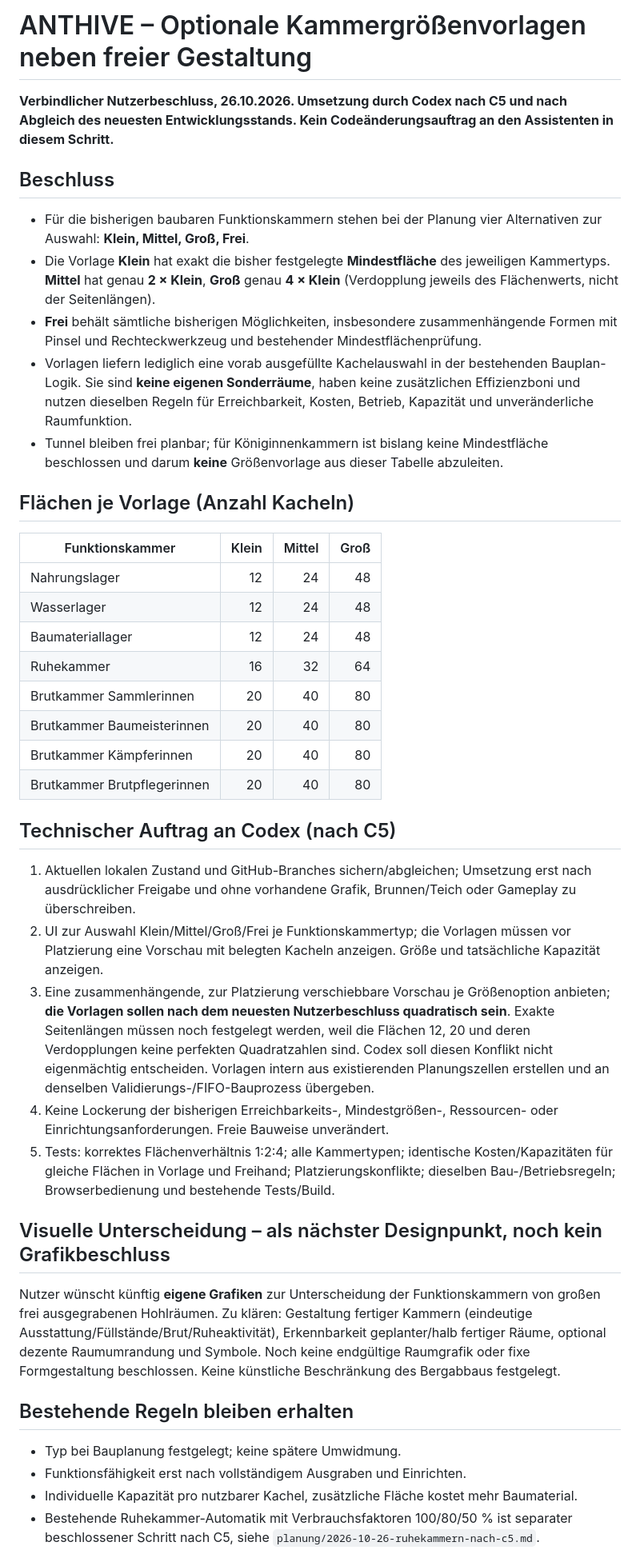
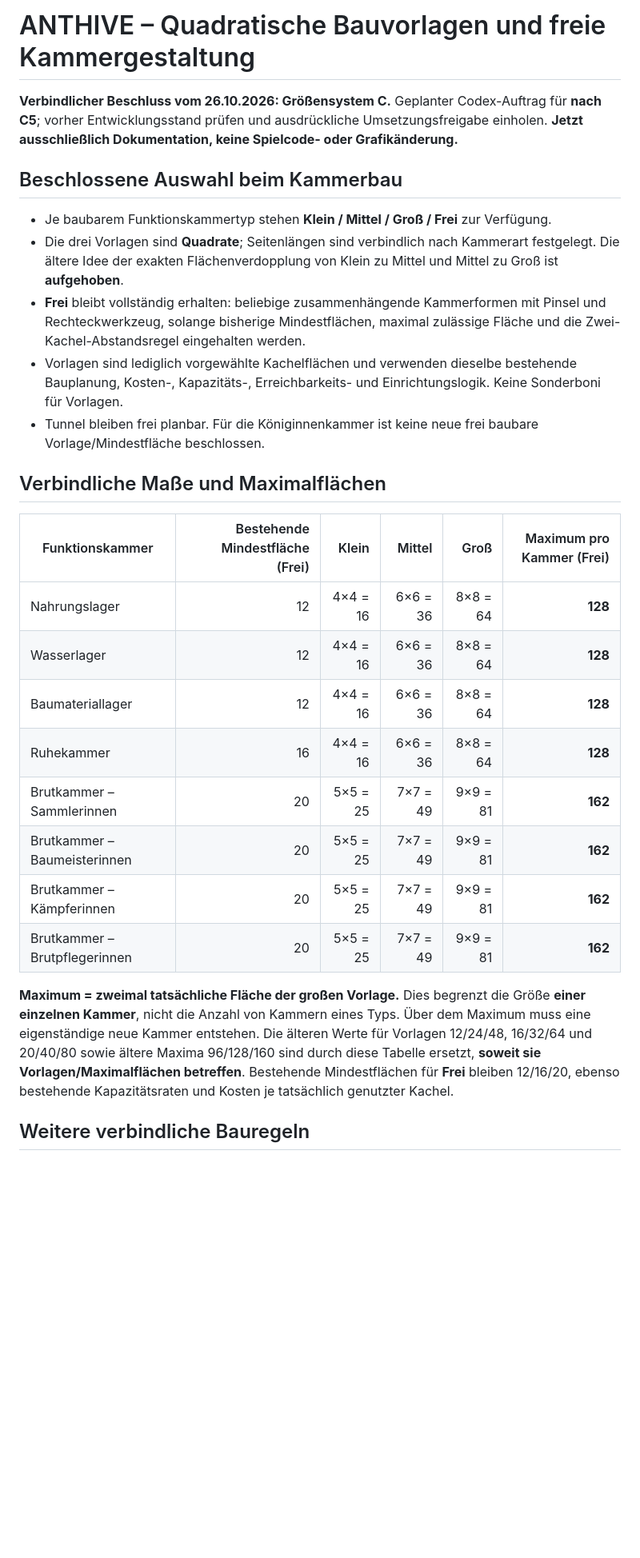
Before and after one commit to Gruetzwurst/anthive, a Markdown page: planung/2026-10-26-kammervorlagen-klein-mittel-gross-und-freies-bauen.md, the part around one of its changes. Shown at 80% size. Drawn GitHub-style; blank space fills up the shorter version.

Commit message:
docs: Raumvorlagen Größensystem C und korrekte Obergrenzen festlegen

```diff
--- a/planung/2026-10-26-kammervorlagen-klein-mittel-gross-und-freies-bauen.md
+++ b/planung/2026-10-26-kammervorlagen-klein-mittel-gross-und-freies-bauen.md
@@ -1,40 +1,29 @@
-# ANTHIVE – Optionale Kammergrößenvorlagen neben freier Gestaltung
+# ANTHIVE – Quadratische Bauvorlagen und freie Kammergestaltung
 
-**Verbindlicher Nutzerbeschluss, 26.10.2026. Umsetzung durch Codex nach C5 und nach Abgleich des neuesten Entwicklungsstands. Kein Codeänderungsauftrag an den Assistenten in diesem Schritt.**
+**Verbindlicher Beschluss vom 26.10.2026: Größensystem C.** Geplanter Codex-Auftrag für **nach C5**; vorher Entwicklungsstand prüfen und ausdrückliche Umsetzungsfreigabe einholen. **Jetzt ausschließlich Dokumentation, keine Spielcode- oder Grafikänderung.**
 
-## Beschluss
-- Für die bisherigen baubaren Funktionskammern stehen bei der Planung vier Alternativen zur Auswahl: **Klein, Mittel, Groß, Frei**.
-- Die Vorlage **Klein** hat exakt die bisher festgelegte **Mindestfläche** des jeweiligen Kammertyps. **Mittel** hat genau **2 × Klein**, **Groß** genau **4 × Klein** (Verdopplung jeweils des Flächenwerts, nicht der Seitenlängen).
-- **Frei** behält sämtliche bisherigen Möglichkeiten, insbesondere zusammenhängende Formen mit Pinsel und Rechteckwerkzeug und bestehender Mindestflächenprüfung.
-- Vorlagen liefern lediglich eine vorab ausgefüllte Kachelauswahl in der bestehenden Bauplan-Logik. Sie sind **keine eigenen Sonderräume**, haben keine zusätzlichen Effizienzboni und nutzen dieselben Regeln für Erreichbarkeit, Kosten, Betrieb, Kapazität und unveränderliche Raumfunktion.
-- Tunnel bleiben frei planbar; für Königinnenkammern ist bislang keine Mindestfläche beschlossen und darum **keine** Größenvorlage aus dieser Tabelle abzuleiten.
+## Beschlossene Auswahl beim Kammerbau
 
-## Flächen je Vorlage (Anzahl Kacheln)
+- Je baubarem Funktionskammertyp stehen **Klein / Mittel / Groß / Frei** zur Verfügung.
+- Die drei Vorlagen sind **Quadrate**; Seitenlängen sind verbindlich nach Kammerart festgelegt. Die ältere Idee der exakten Flächenverdopplung von Klein zu Mittel und Mittel zu Groß ist **aufgehoben**.
+- **Frei** bleibt vollständig erhalten: beliebige zusammenhängende Kammerformen mit Pinsel und Rechteckwerkzeug, solange bisherige Mindestflächen, maximal zulässige Fläche und die Zwei-Kachel-Abstandsregel eingehalten werden.
+- Vorlagen sind lediglich vorgewählte Kachelflächen und verwenden dieselbe bestehende Bauplanung, Kosten-, Kapazitäts-, Erreichbarkeits- und Einrichtungslogik. Keine Sonderboni für Vorlagen.
+- Tunnel bleiben frei planbar. Für die Königinnenkammer ist keine neue frei baubare Vorlage/Mindestfläche beschlossen.
 
-| Funktionskammer | Klein | Mittel | Groß |
-| --- | ---: | ---: | ---: |
-| Nahrungslager | 12 | 24 | 48 |
-| Wasserlager | 12 | 24 | 48 |
-| Baumateriallager | 12 | 24 | 48 |
-| Ruhekammer | 16 | 32 | 64 |
-| Brutkammer Sammlerinnen | 20 | 40 | 80 |
-| Brutkammer Baumeisterinnen | 20 | 40 | 80 |
-| Brutkammer Kämpferinnen | 20 | 40 | 80 |
-| Brutkammer Brutpflegerinnen | 20 | 40 | 80 |
+## Verbindliche Maße und Maximalflächen
 
-## Technischer Auftrag an Codex (nach C5)
-1. Aktuellen lokalen Zustand und GitHub-Branches sichern/abgleichen; Umsetzung erst nach ausdrücklicher Freigabe und ohne vorhandene Grafik, Brunnen/Teich oder Gameplay zu überschreiben.
-2. UI zur Auswahl Klein/Mittel/Groß/Frei je Funktionskammertyp; die Vorlagen müssen vor Platzierung eine Vorschau mit belegten Kacheln anzeigen. Größe und tatsächliche Kapazität anzeigen.
-3. Eine zusammenhängende, zur Platzierung verschiebbare Vorschau je Größenoption anbieten; **die Vorlagen sollen nach dem neuesten Nutzerbeschluss quadratisch sein**. Exakte Seitenlängen müssen noch festgelegt werden, weil die Flächen 12, 20 und deren Verdopplungen keine perfekten Quadratzahlen sind. Codex soll diesen Konflikt nicht eigenmächtig entscheiden. Vorlagen intern aus existierenden Planungszellen erstellen und an denselben Validierungs-/FIFO-Bauprozess übergeben.
-4. Keine Lockerung der bisherigen Erreichbarkeits-, Mindestgrößen-, Ressourcen- oder Einrichtungsanforderungen. Freie Bauweise unverändert.
-5. Tests: korrektes Flächenverhältnis 1:2:4; alle Kammertypen; identische Kosten/Kapazitäten für gleiche Flächen in Vorlage und Freihand; Platzierungskonflikte; dieselben Bau-/Betriebsregeln; Browserbedienung und bestehende Tests/Build.
+| Funktionskammer | Bestehende Mindestfläche (Frei) | Klein | Mittel | Groß | Maximum pro Kammer (Frei) |
+| --- | ---: | ---: | ---: | ---: | ---: |
+| Nahrungslager | 12 | 4×4 = 16 | 6×6 = 36 | 8×8 = 64 | **128** |
+| Wasserlager | 12 | 4×4 = 16 | 6×6 = 36 | 8×8 = 64 | **128** |
+| Baumateriallager | 12 | 4×4 = 16 | 6×6 = 36 | 8×8 = 64 | **128** |
+| Ruhekammer | 16 | 4×4 = 16 | 6×6 = 36 | 8×8 = 64 | **128** |
+| Brutkammer – Sammlerinnen | 20 | 5×5 = 25 | 7×7 = 49 | 9×9 = 81 | **162** |
+| Brutkammer – Baumeisterinnen | 20 | 5×5 = 25 | 7×7 = 49 | 9×9 = 81 | **162** |
+| Brutkammer – Kämpferinnen | 20 | 5×5 = 25 | 7×7 = 49 | 9×9 = 81 | **162** |
+| Brutkammer – Brutpflegerinnen | 20 | 5×5 = 25 | 7×7 = 49 | 9×9 = 81 | **162** |
 
-## Visuelle Unterscheidung – als nächster Designpunkt, noch kein Grafikbeschluss
-Nutzer wünscht künftig **eigene Grafiken** zur Unterscheidung der Funktionskammern von großen frei ausgegrabenen Hohlräumen. Zu klären: Gestaltung fertiger Kammern (eindeutige Ausstattung/Füllstände/Brut/Ruheaktivität), Erkennbarkeit geplanter/halb fertiger Räume, optional dezente Raumumrandung und Symbole. Noch keine endgültige Raumgrafik oder fixe Formgestaltung beschlossen. Keine künstliche Beschränkung des Bergabbaus festgelegt.
+**Maximum = zweimal tatsächliche Fläche der großen Vorlage.** Dies begrenzt die Größe **einer einzelnen Kammer**, nicht die Anzahl von Kammern eines Typs. Über dem Maximum muss eine eigenständige neue Kammer entstehen. Die älteren Werte für Vorlagen 12/24/48, 16/32/64 und 20/40/80 sowie ältere Maxima 96/128/160 sind durch diese Tabelle ersetzt, **soweit sie Vorlagen/Maximalflächen betreffen**. Bestehende Mindestflächen für **Frei** bleiben 12/16/20, ebenso bestehende Kapazitätsraten und Kosten je tatsächlich genutzter Kachel.
 
-## Bestehende Regeln bleiben erhalten
-- Typ bei Bauplanung festgelegt; keine spätere Umwidmung.
-- Funktionsfähigkeit erst nach vollständigem Ausgraben und Einrichten.
-- Individuelle Kapazität pro nutzbarer Kachel, zusätzliche Fläche kostet mehr Baumaterial.
-- Bestehende Ruhekammer-Automatik mit Verbrauchsfaktoren 100/80/50 % ist separater beschlossener Schritt nach C5, siehe `planung/2026-10-26-ruhekammern-nach-c5.md`.
+## Weitere verbindliche Bauregeln
 
```
Also changed, not shown: other parts of planung/2026-10-26-kammervorlagen-klein-mittel-gross-und-freies-bauen.md (+14 -5 lines).
